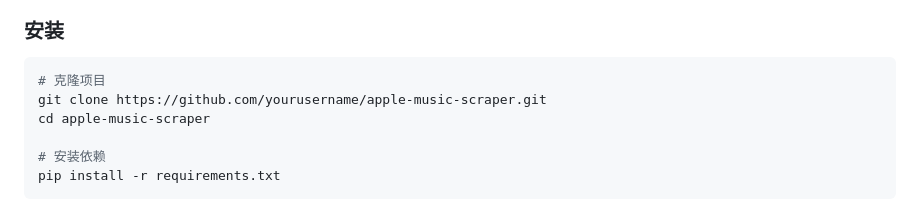
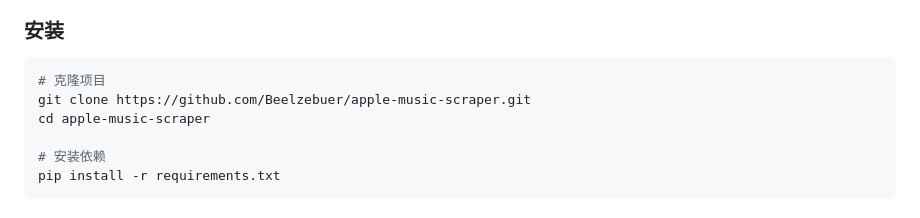
Before and after one commit to Beelzebuer/apple-music-scraper, a Markdown page: README.md, the part around the change. Drawn GitHub-style.

Commit message:
Update git clone URL in README

````diff
--- a/README.md
+++ b/README.md
@@ -48,7 +48,7 @@
 
 ```bash
 # 克隆项目
-git clone https://github.com/yourusername/apple-music-scraper.git
+git clone https://github.com/Beelzebuer/apple-music-scraper.git
 cd apple-music-scraper
 
 # 安装依赖
````
